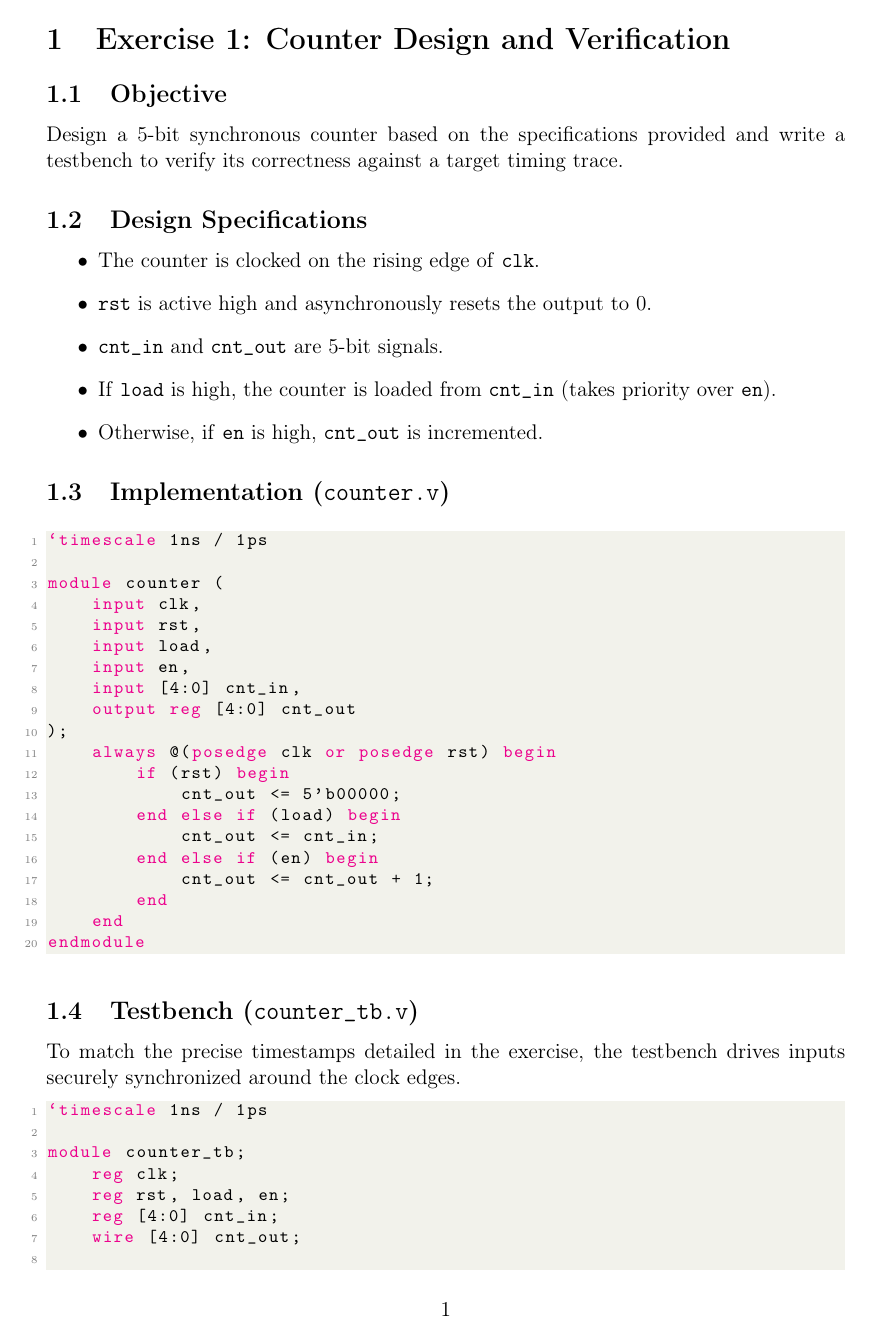
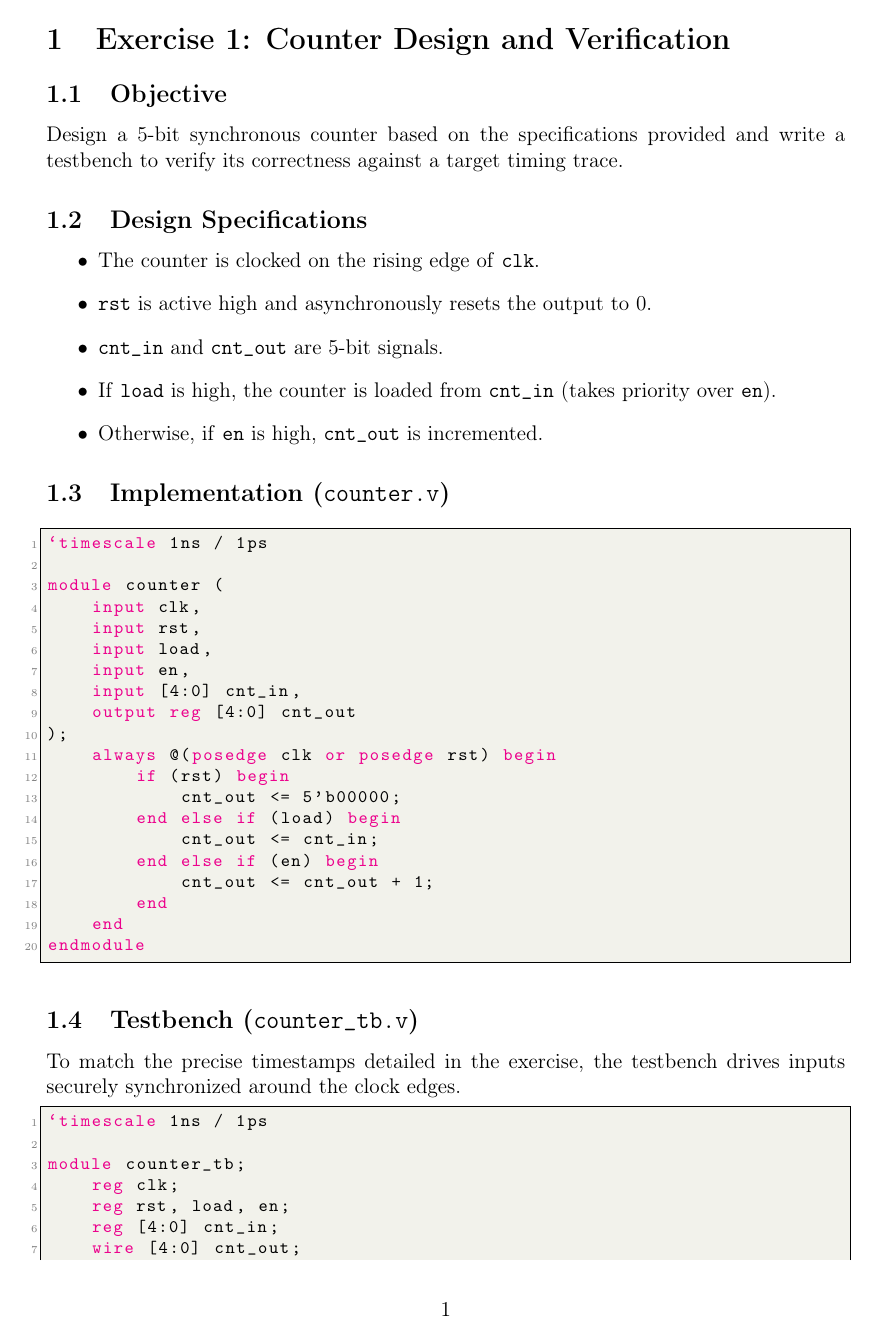
Before and after one commit to HThanh-how/EE5213_Wed, a LaTeX document (report.tex): page 2 of 6. Compiled offline with pdfLaTeX.

Commit message:
style: configure code listings with a single frame and black rule color.

```diff
--- a/report.tex
+++ b/report.tex
@@ -30,7 +30,9 @@
     showspaces=false,
     showstringspaces=false,
     showtabs=false,
-    tabsize=2
+    tabsize=2,
+    frame=single,
+    rulecolor=\color{black}
 }
 \lstset{style=mystyle}
 
```
